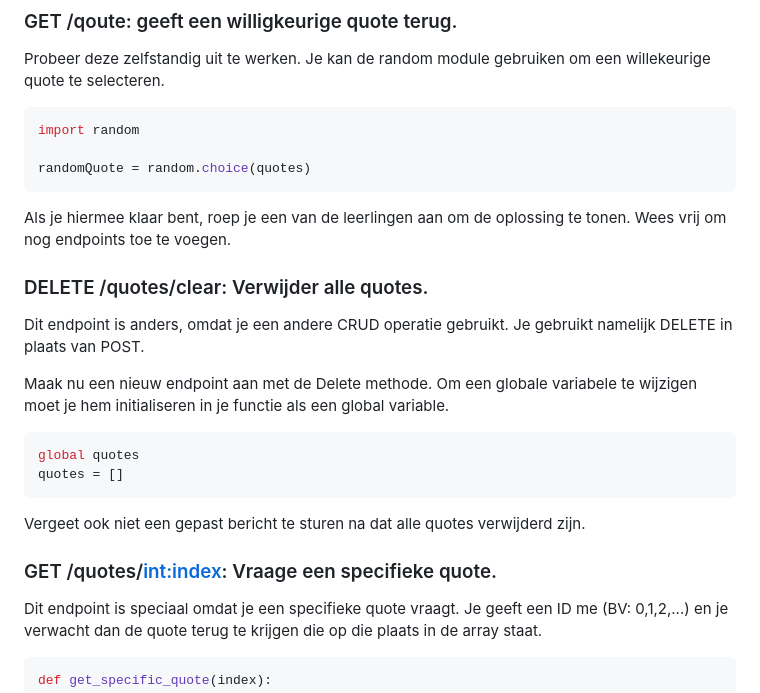
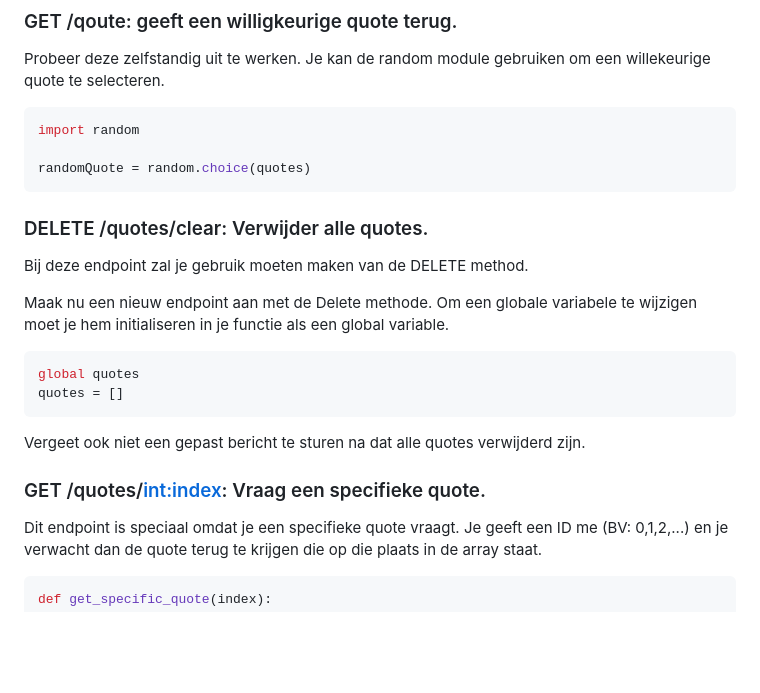
Before and after one commit to WorkshopVTI-HOWEST/building-your-first-api-with-flask, a Markdown page: Readme.md, the part around the change. Drawn GitHub-style; blank space fills up the shorter version.

````diff
--- a/Readme.md
+++ b/Readme.md
@@ -95,11 +95,10 @@ import random
 randomQuote = random.choice(quotes)
 ```
 
-Als je hiermee klaar bent, roep je een van de leerlingen aan om de oplossing te tonen. Wees vrij om nog endpoints toe te voegen.
 
 ### DELETE /quotes/clear: Verwijder alle quotes.
 
-Dit endpoint is anders, omdat je een andere CRUD operatie gebruikt. Je gebruikt namelijk DELETE in plaats van POST.
+Bij deze endpoint zal je gebruik moeten maken van de DELETE method.
 
 Maak nu een nieuw endpoint aan met de Delete methode.
 Om een globale variabele te wijzigen moet je hem initialiseren in je functie als een global variable.
@@ -111,7 +110,7 @@ quotes = []
 
 Vergeet ook niet een gepast bericht te sturen na dat alle quotes verwijderd zijn.
 
-### GET /quotes/<int:index>: Vraage een specifieke quote.
+### GET /quotes/<int:index>: Vraag een specifieke quote.
 
 Dit endpoint is speciaal omdat je een specifieke quote vraagt. Je geeft een ID me (BV: 0,1,2,...) en je verwacht dan de quote terug te krijgen die op die plaats in de array staat.
 
````
